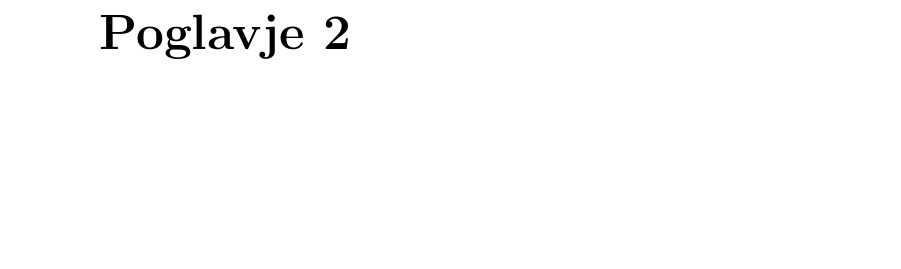
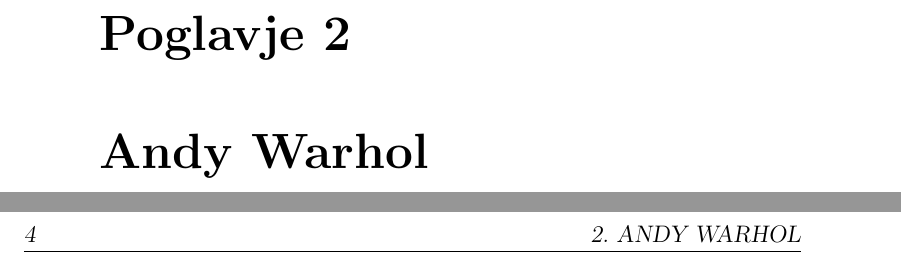
Before and after one commit to majcn/FrameOfFame, a LaTeX thesis (report/master.tex, which reads report/content/magistrska_naloga.tex): part of page 19 of 49 before the commit and two parts of pages 19 and 20 of 51 after it, the two joined at a grey line, cut so that both start at the same text, the shorter picture padded with empty space. Compiled offline with pdfLaTeX.

Commit message:
new chapter

```diff
--- a/report/content/magistrska_naloga.tex
+++ b/report/content/magistrska_naloga.tex
@@ -29,6 +29,9 @@
 implementacije pa poiščite nove, kreativne načine funkcioniranja, ki jih
 omogoča novejša tehnologija. Tu je mišljena predvsem uporaba videa namesto
 statične slike in povezovanje s socialnimi omrežji.
+
+\chapter{Andy Warhol}
+
 
 \chapter{15 sekund slave}
 ``15 sekund slave'' je interaktivna umetniška instalacija, ki obraz naključno
```
